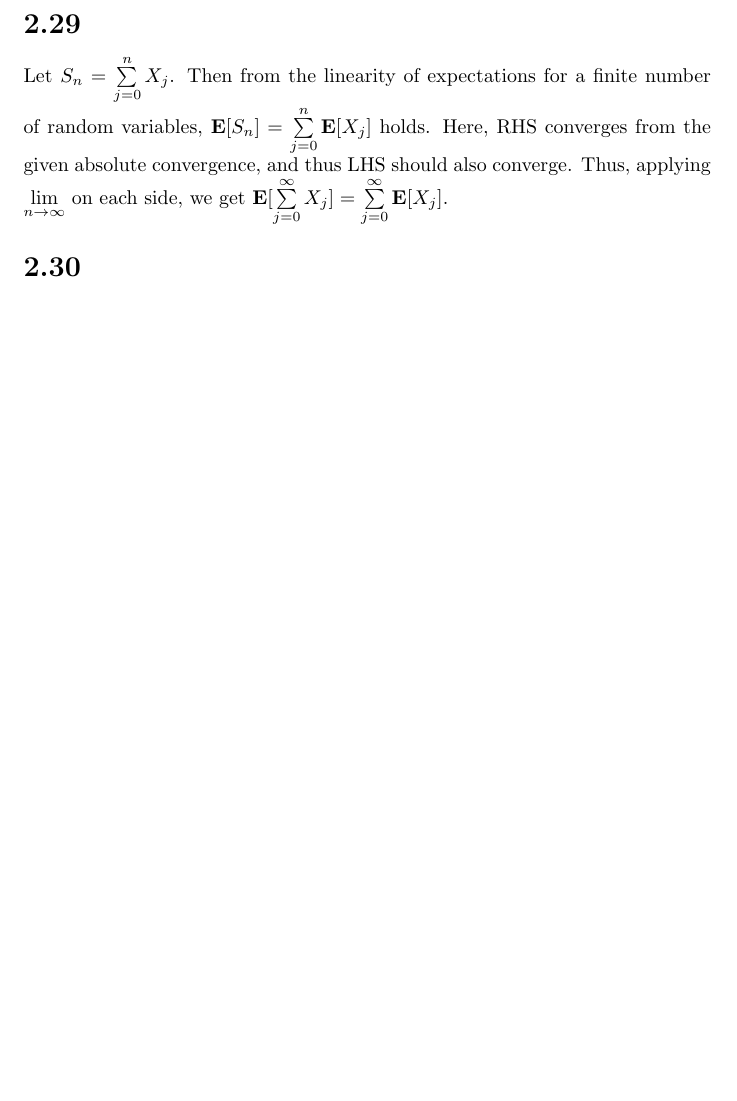
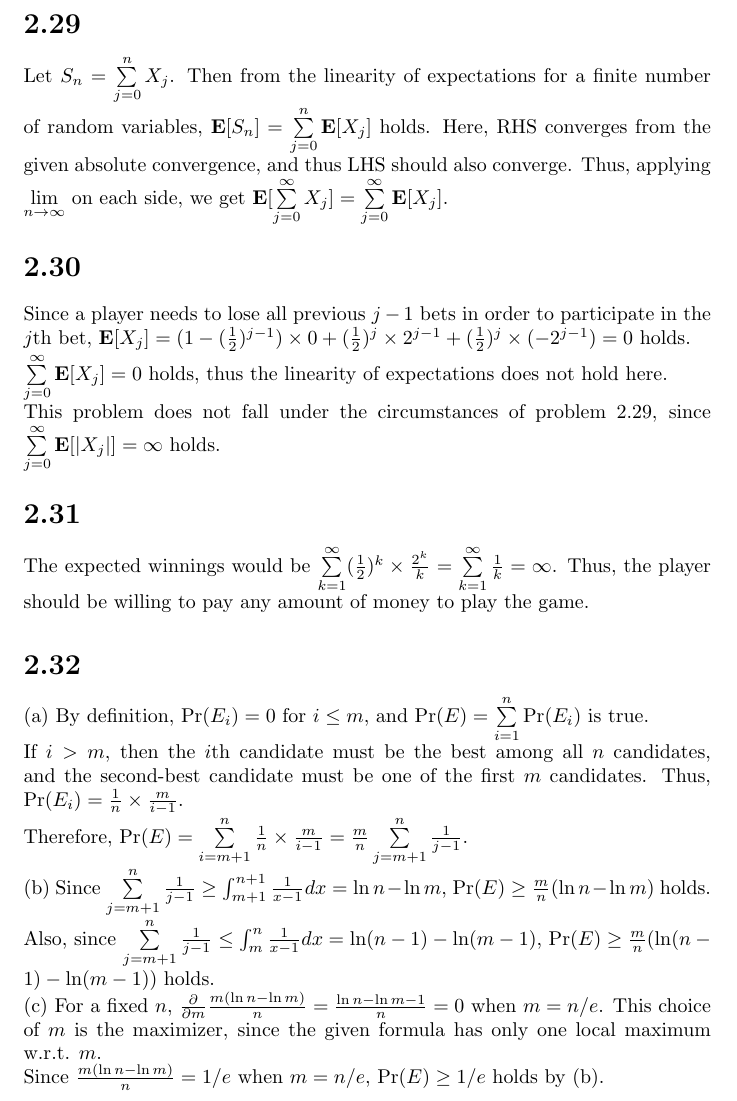
Before and after one commit to del2090/probability-and-computing-mu-solutions, a LaTeX document (tex/MU_Chapter_2.tex): part of page 8 of 8, cut so that both start at the same text, the shorter picture padded with empty space. Compiled offline with pdfLaTeX.

Commit message:
finish chapter 2 and add pdf

```diff
--- a/tex/MU_Chapter_2.tex
+++ b/tex/MU_Chapter_2.tex
@@ -149,5 +149,20 @@ Then from the linearity of expectations for a finite number of random variables,
 Here, RHS converges from the given absolute convergence, and thus LHS should also converge.
 Thus, applying $\lim\limits_{n\rightarrow\infty}$ on each side, we get $\textbf{E}[\sum\limits_{j=0}^\infty X_j]=\sum\limits_{j=0}^\infty\textbf{E}[X_j]$.
 \section*{2.30}
-
+Since a player needs to lose all previous $j-1$ bets in order to participate in the $j$th bet,
+$\textbf{E}[X_j]=(1-(\frac{1}{2})^{j-1}) \times 0 + (\frac{1}{2})^j\times2^{j-1} + (\frac{1}{2})^j\times(-2^{j-1})=0$ holds.\\
+$\sum\limits_{j=0}^\infty \textbf{E}[X_j]=0$ holds, thus the linearity of expectations does not hold here.\\
+This problem does not fall under the circumstances of problem 2.29, since $\sum\limits_{j=0}^\infty\textbf{E}[|X_j|]=\infty$ holds.
+\section*{2.31}
+The expected winnings would be $\sum\limits_{k=1}^\infty(\frac{1}{2})^k \times \frac{2^k}{k} = \sum\limits_{k=1}^\infty \frac{1}{k} = \infty$. Thus, the player should be willing to pay any amount of money to play the game.
+\section*{2.32}
+(a) By definition, $\Pr(E_i)=0$ for $i \leq m$, and $\Pr(E)=\sum\limits_{i=1}^n\Pr(E_i)$ is true.\\
+If $i>m$, then the $i$th candidate must be the best among all $n$ candidates, and the second-best candidate must be one of the first $m$ candidates.
+Thus, $\Pr(E_i)=\frac{1}{n}\times\frac{m}{i-1}$.\\
+Therefore, $\Pr(E)=\sum\limits_{i=m+1}^n\frac{1}{n}\times\frac{m}{i-1}=\frac{m}{n}\sum\limits_{j=m+1}^n\frac{1}{j-1}$.\\
+(b) Since $\sum\limits_{j=m+1}^n\frac{1}{j-1} \geq \int_{m+1}^{n+1}\frac{1}{x-1}dx=\ln n-\ln m$, $\Pr(E) \geq \frac{m}{n}(\ln n-\ln m)$ holds.\\
+Also, since $\sum\limits_{j=m+1}^n\frac{1}{j-1} \leq \int_{m}^{n}\frac{1}{x-1}dx=\ln (n-1)-\ln (m-1)$, $\Pr(E) \geq \frac{m}{n}(\ln (n-1)-\ln (m-1))$ holds.\\
+(c) For a fixed $n$, $\frac{\partial}{\partial m} \frac{m(\ln n - \ln m)}{n} = \frac{\ln n - \ln m - 1}{n} = 0$ when $m=n/e$.
+This choice of $m$ is the maximizer, since the given formula has only one local maximum w.r.t. $m$.\\
+Since $\frac{m(\ln n - \ln m)}{n}=1/e$ when $m=n/e$, $\Pr(E) \geq 1/e$ holds by (b).
 \end{document}
```
Also changed, not shown: pdf/MU_Chapter_2.pdf (added), 1 other file.
